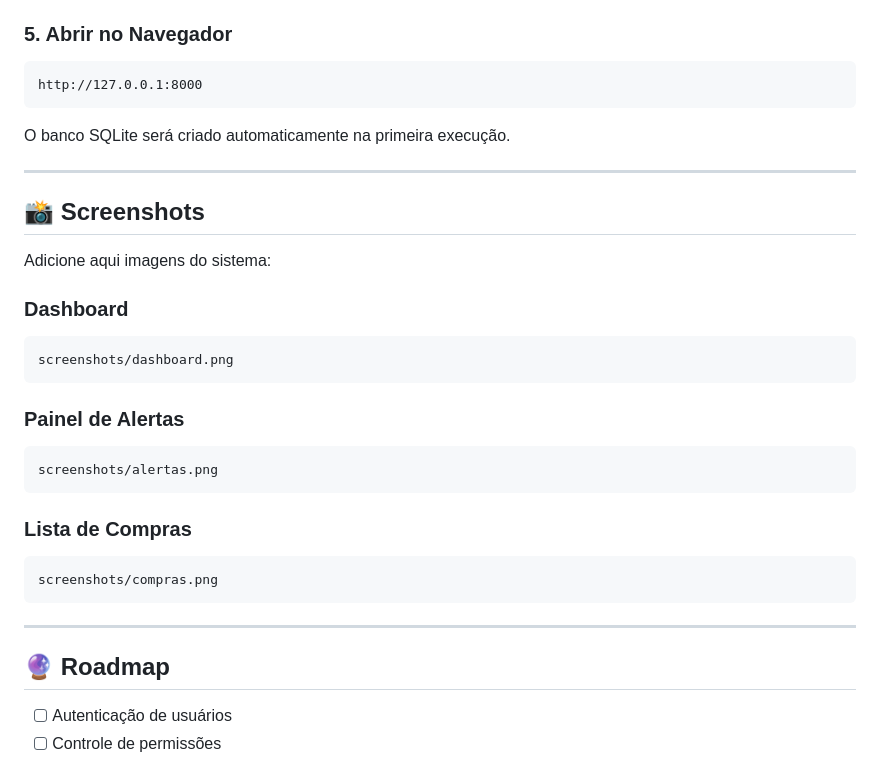
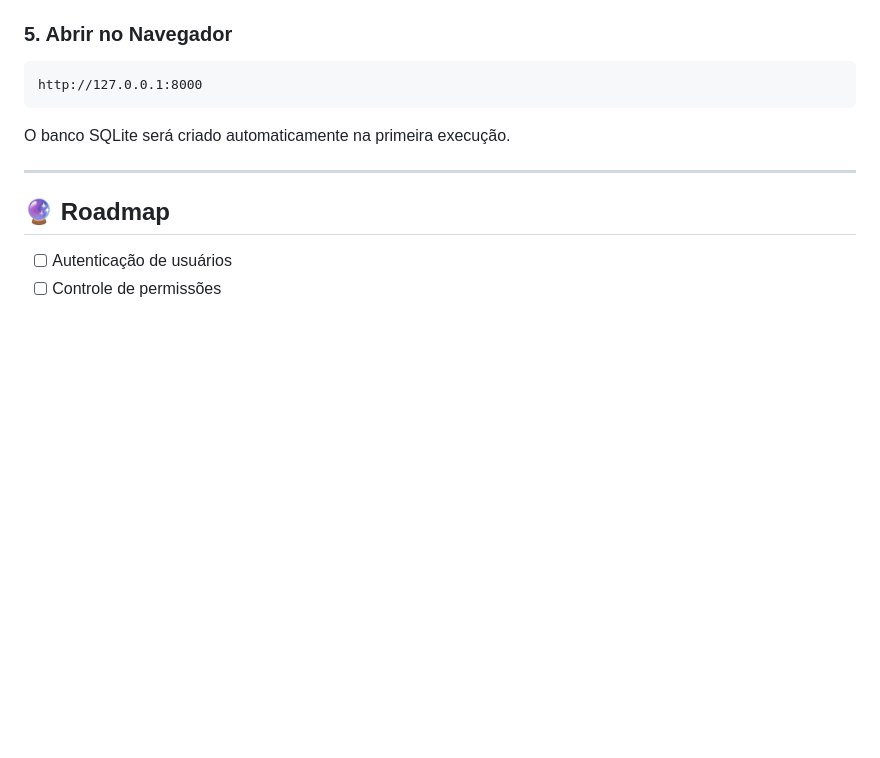
Before and after one commit to EduardoFioreti/lab_estoque, a Markdown page: README.md, the part around the change. Drawn GitHub-style; blank space fills up the shorter version.

````diff
--- a/README.md
+++ b/README.md
@@ -197,30 +197,6 @@ O banco SQLite será criado automaticamente na primeira execução.
 
 ---
 
-## 📸 Screenshots
-
-Adicione aqui imagens do sistema:
-
-### Dashboard
-
-```text
-screenshots/dashboard.png
-```
-
-### Painel de Alertas
-
-```text
-screenshots/alertas.png
-```
-
-### Lista de Compras
-
-```text
-screenshots/compras.png
-```
-
----
-
 ## 🔮 Roadmap
 
 * [ ] Autenticação de usuários
````
